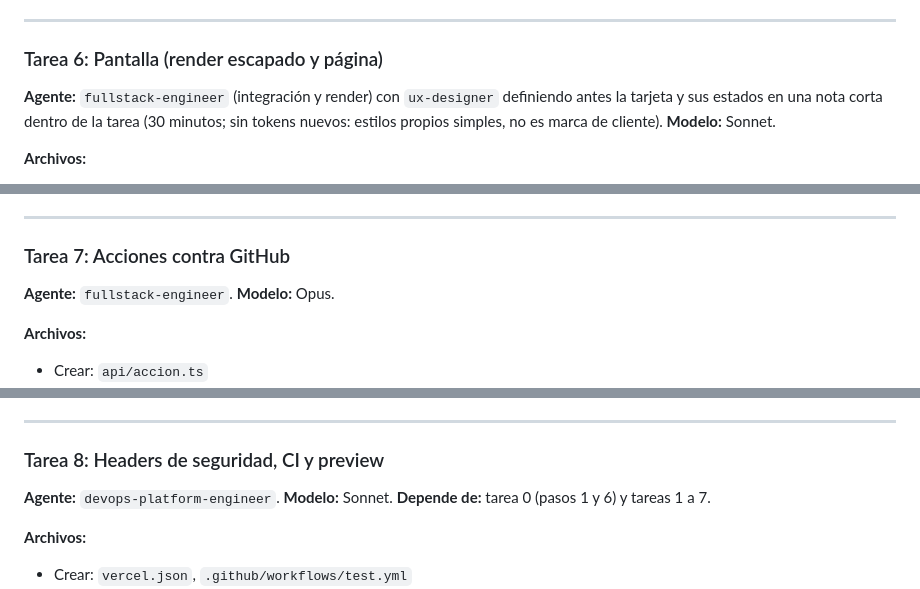
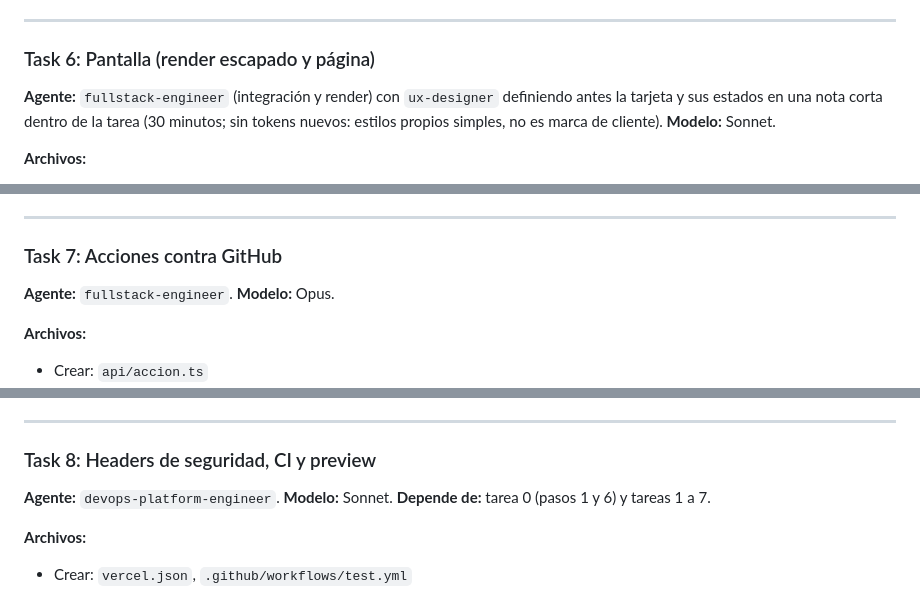
Before and after one commit to iavaca/sincrowebcomercial, a Markdown page: docs/PLAN-bandeja-2026-10-30.md, 3 parts joined by grey strips. Rendered like a GitHub page.

```diff
--- a/docs/PLAN-bandeja-2026-10-30.md
+++ b/docs/PLAN-bandeja-2026-10-30.md
@@ -335,7 +335,7 @@ Orden: dentro de cada grupo, más viejo primero; grupos ordenados por su tarjeta
 
 ---
 
-### Tarea 6: Pantalla (render escapado y página)
+### Task 6: Pantalla (render escapado y página)
 
 **Agente:** `fullstack-engineer` (integración y render) con `ux-designer` definiendo antes la tarjeta y sus estados en una nota corta dentro de la tarea (30 minutos; sin tokens nuevos: estilos propios simples, no es marca de cliente). **Modelo:** Sonnet.
 
@@ -369,7 +369,7 @@ Orden: dentro de cada grupo, más viejo primero; grupos ordenados por su tarjeta
 
 ---
 
-### Tarea 7: Acciones contra GitHub
+### Task 7: Acciones contra GitHub
 
 **Agente:** `fullstack-engineer`. **Modelo:** Opus.
 
@@ -401,7 +401,7 @@ Orden: dentro de cada grupo, más viejo primero; grupos ordenados por su tarjeta
 
 ---
 
-### Tarea 8: Headers de seguridad, CI y preview
+### Task 8: Headers de seguridad, CI y preview
 
 **Agente:** `devops-platform-engineer`. **Modelo:** Sonnet. **Depende de:** tarea 0 (pasos 1 y 6) y tareas 1 a 7.
 
```
Also changed, not shown: other parts of docs/PLAN-bandeja-2026-10-30.md (+9 -9 lines).
